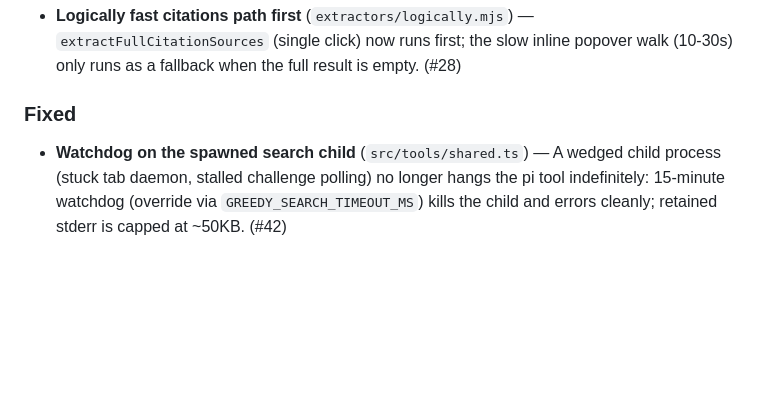
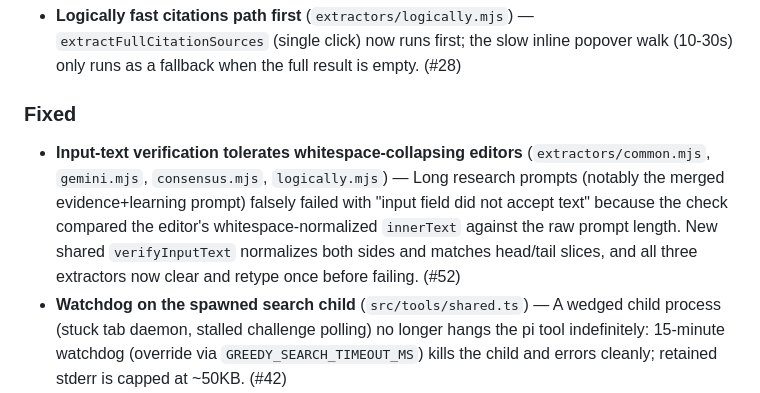
Before and after one commit to apmantza/GreedySearch-pi, a Markdown page: CHANGELOG.md, the part around the change. Rendered like a GitHub page; blank space fills up the shorter version.

Commit message:
docs: changelog for #52 input-verification fix
Co-Authored-By: Claude Fable 5 <noreply@anthropic.com>

```diff
--- a/CHANGELOG.md
+++ b/CHANGELOG.md
@@ -34,6 +34,7 @@
 
 ### Fixed
 
+- **Input-text verification tolerates whitespace-collapsing editors** (`extractors/common.mjs`, `gemini.mjs`, `consensus.mjs`, `logically.mjs`) — Long research prompts (notably the merged evidence+learning prompt) falsely failed with "input field did not accept text" because the check compared the editor's whitespace-normalized `innerText` against the raw prompt length. New shared `verifyInputText` normalizes both sides and matches head/tail slices, and all three extractors now clear and retype once before failing. (#52)
 - **Watchdog on the spawned search child** (`src/tools/shared.ts`) — A wedged child process (stuck tab daemon, stalled challenge polling) no longer hangs the pi tool indefinitely: 15-minute watchdog (override via `GREEDY_SEARCH_TIMEOUT_MS`) kills the child and errors cleanly; retained stderr is capped at ~50KB. (#42)
 - **Custom-config engines no longer muted in research progress output** (`src/search/research.mjs`) — `shouldForwardChildStderr` builds its engine regex from `ALL_ENGINES` instead of a hardcoded list, matching simple-research. (#37)
 - **Fetched-source ID matching normalized in simple-research** (`src/search/simple-research.mjs`) — `annotateFetchedSourcesWithIds` matches URLs via `normalizeUrl` instead of raw strings, so redirect/trailing-slash variants no longer fail citation-validity checks. (#37)
```
